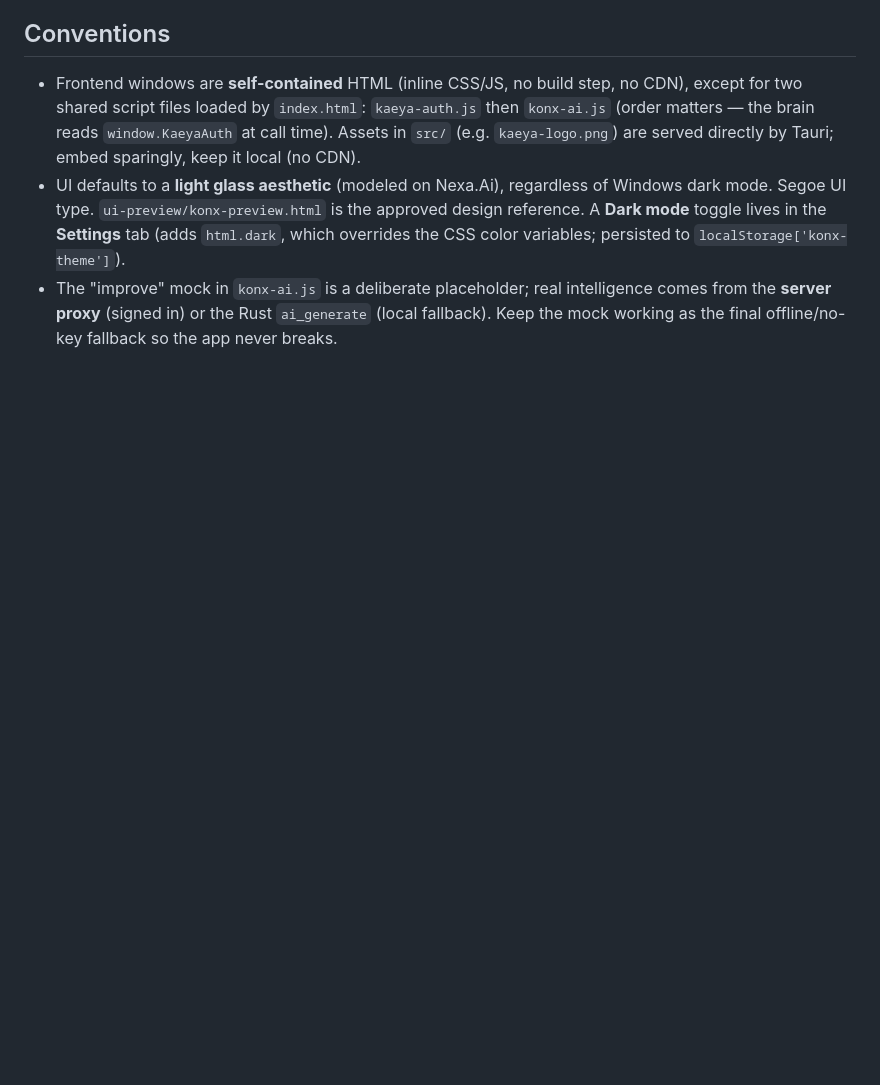
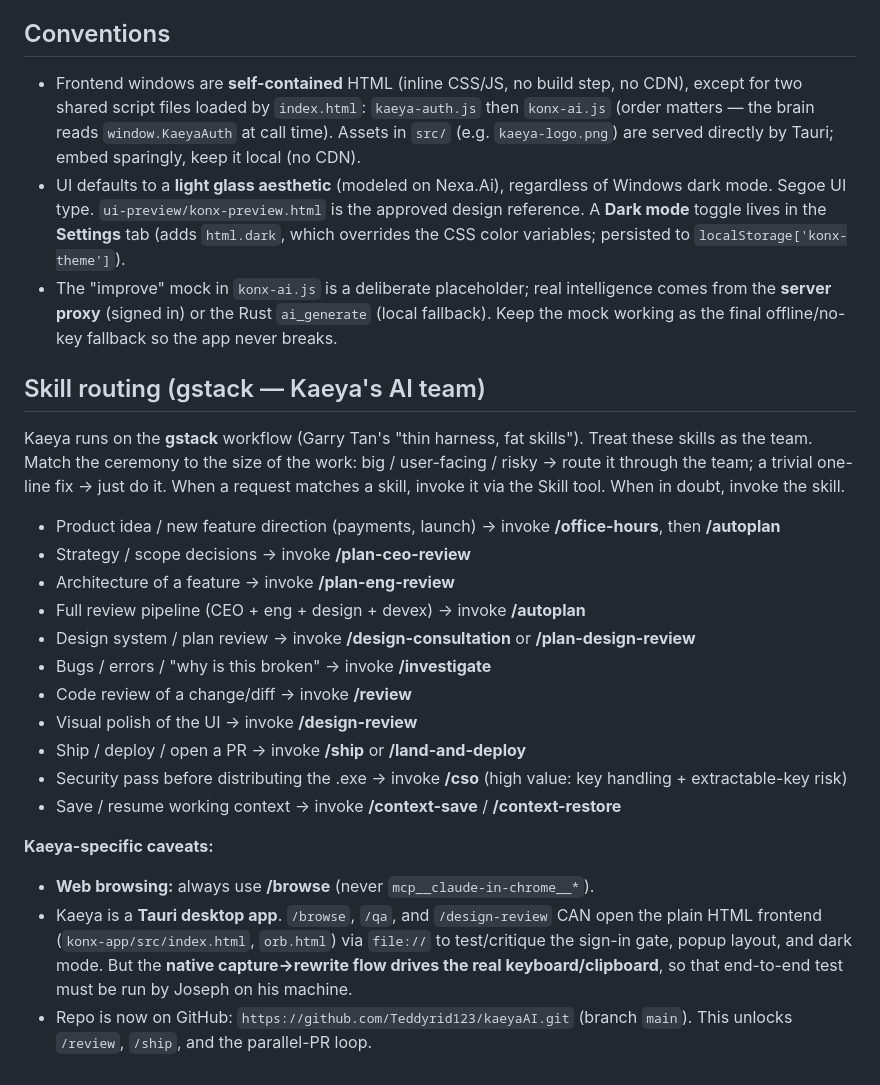
Before and after one commit to Teddyrid123/kaeyaAI, a Markdown page: CLAUDE.md, the part around the change. Drawn GitHub-style; blank space fills up the shorter version.

Commit message:
chore: add gstack skill routing rules to CLAUDE.md
Route Kaeya's work through the gstack team; note Tauri/native test caveat
and that /browse works on the HTML frontend.

Co-Authored-By: Claude Opus 4.8 <noreply@anthropic.com>

```diff
--- a/CLAUDE.md
+++ b/CLAUDE.md
@@ -207,3 +207,30 @@ vero/
 - The "improve" mock in `konx-ai.js` is a deliberate placeholder; real intelligence comes
   from the **server proxy** (signed in) or the Rust `ai_generate` (local fallback). Keep the
   mock working as the final offline/no-key fallback so the app never breaks.
+
+## Skill routing (gstack — Kaeya's AI team)
+Kaeya runs on the **gstack** workflow (Garry Tan's "thin harness, fat skills"). Treat these
+skills as the team. Match the ceremony to the size of the work: big / user-facing / risky →
+route it through the team; a trivial one-line fix → just do it. When a request matches a
+skill, invoke it via the Skill tool. When in doubt, invoke the skill.
+
+- Product idea / new feature direction (payments, launch) → invoke **/office-hours**, then **/autoplan**
+- Strategy / scope decisions → invoke **/plan-ceo-review**
+- Architecture of a feature → invoke **/plan-eng-review**
+- Full review pipeline (CEO + eng + design + devex) → invoke **/autoplan**
+- Design system / plan review → invoke **/design-consultation** or **/plan-design-review**
+- Bugs / errors / "why is this broken" → invoke **/investigate**
+- Code review of a change/diff → invoke **/review**
+- Visual polish of the UI → invoke **/design-review**
+- Ship / deploy / open a PR → invoke **/ship** or **/land-and-deploy**
+- Security pass before distributing the .exe → invoke **/cso** (high value: key handling + extractable-key risk)
+- Save / resume working context → invoke **/context-save** / **/context-restore**
+
+**Kaeya-specific caveats:**
+- **Web browsing:** always use **/browse** (never `mcp__claude-in-chrome__*`).
+- Kaeya is a **Tauri desktop app**. `/browse`, `/qa`, and `/design-review` CAN open the plain
+  HTML frontend (`konx-app/src/index.html`, `orb.html`) via `file://` to test/critique the
+  sign-in gate, popup layout, and dark mode. But the **native capture→rewrite flow drives the
+  real keyboard/clipboard**, so that end-to-end test must be run by Joseph on his machine.
+- Repo is now on GitHub: `https://github.com/Teddyrid123/kaeyaAI.git` (branch `main`). This
+  unlocks `/review`, `/ship`, and the parallel-PR loop.
```
